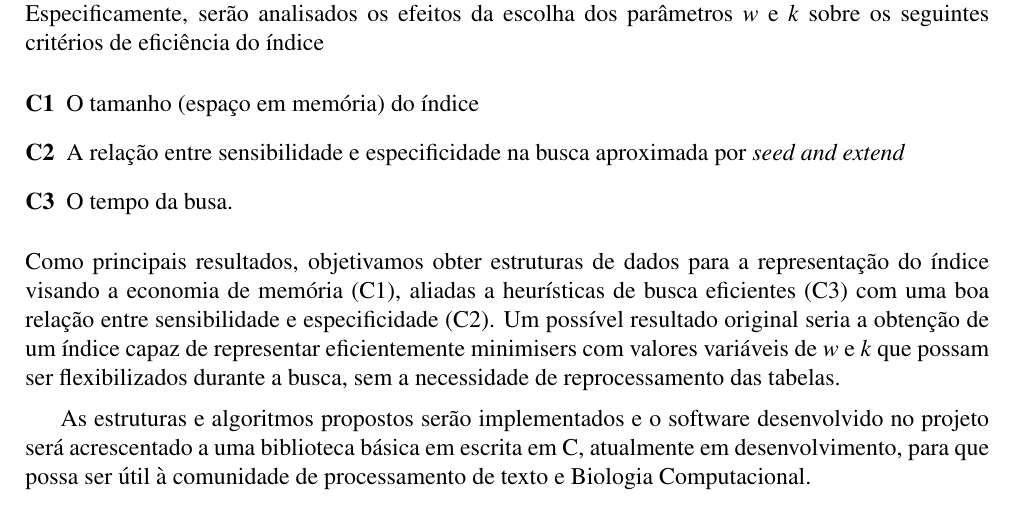
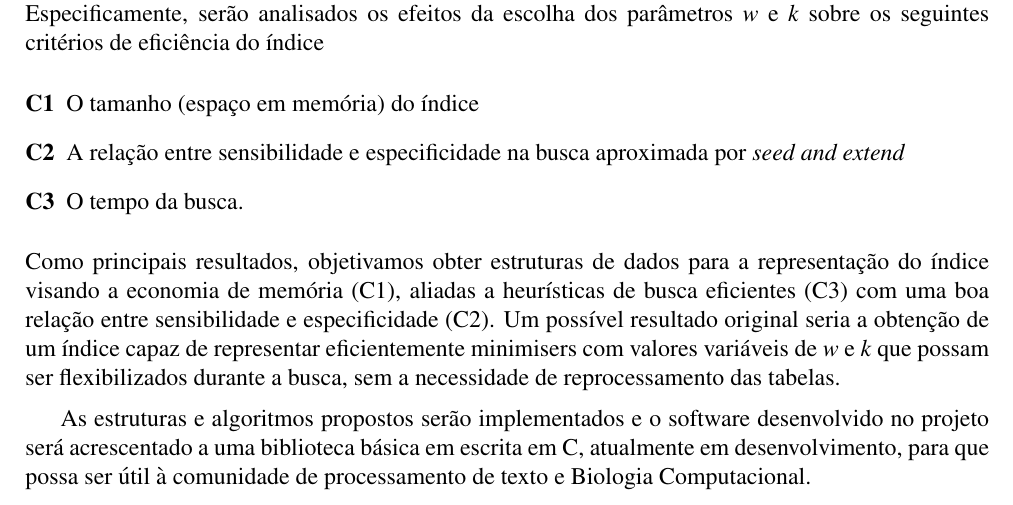
Before and after one commit to Arthurlpgc/TCC-alpgc, a LaTeX document (proposta/proposta.tex): part of page 5 of 10, cut so that both start at the same text. Compiled offline with pdfLaTeX.

Commit message:
fix typo

```diff
--- a/proposta/proposta.tex
+++ b/proposta/proposta.tex
@@ -146,7 +146,7 @@ Este projeto tem por objetivo geral estudar o desempenho de índices baseados em
 \begin{description}
 \item[C1] O tamanho (espaço em memória) do índice
 \item[C2] A relação entre sensibilidade e especificidade na busca aproximada por \emph{seed and extend}
-\item[C3] O tempo da busa.
+\item[C3] O tempo da busca.
 \end{description}
 Como principais resultados, objetivamos obter estruturas de dados para a representação do índice visando a economia de memória (C1), aliadas a heurísticas de busca eficientes (C3) com uma boa relação entre sensibilidade e especificidade (C2). Um possível resultado original seria a obtenção de um índice capaz de representar eficientemente minimisers com valores variáveis de $w$ e $k$ que possam ser flexibilizados durante a busca, sem a necessidade de reprocessamento das tabelas.
 
```
